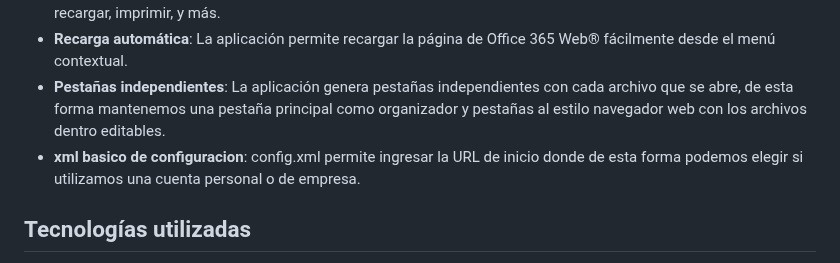
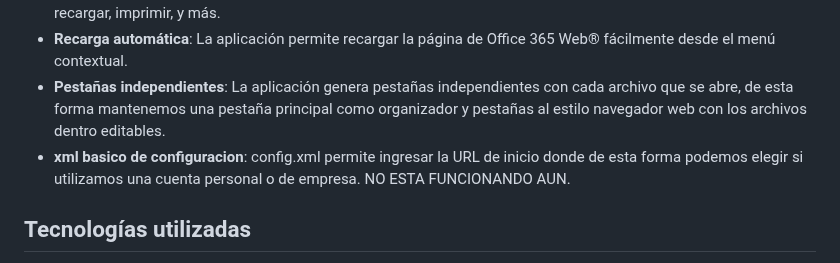
Before and after one commit to jgomezbau/Office365, a Markdown page: README.md, the part around the change. Drawn GitHub-style.

```diff
--- a/README.md
+++ b/README.md
@@ -11,7 +11,7 @@ Esta es una aplicación de escritorio desarrollada utilizando **Electron**, que
 - **Menú contextual personalizado**: Se ha habilitado un menú contextual con opciones como cortar, copiar, pegar, recargar, imprimir, y más.
 - **Recarga automática**: La aplicación permite recargar la página de Office 365 Web® fácilmente desde el menú contextual.
 - **Pestañas independientes**: La aplicación genera pestañas independientes con cada archivo que se abre, de esta forma mantenemos una pestaña principal como organizador y pestañas al estilo navegador web con los archivos dentro editables.
-- **xml basico de configuracion**: config.xml permite ingresar la URL de inicio donde de esta forma podemos elegir si utilizamos una cuenta personal o de empresa.
+- **xml basico de configuracion**: config.xml permite ingresar la URL de inicio donde de esta forma podemos elegir si utilizamos una cuenta personal o de empresa. NO ESTA FUNCIONANDO AUN.
 
 ## Tecnologías utilizadas
 
```
